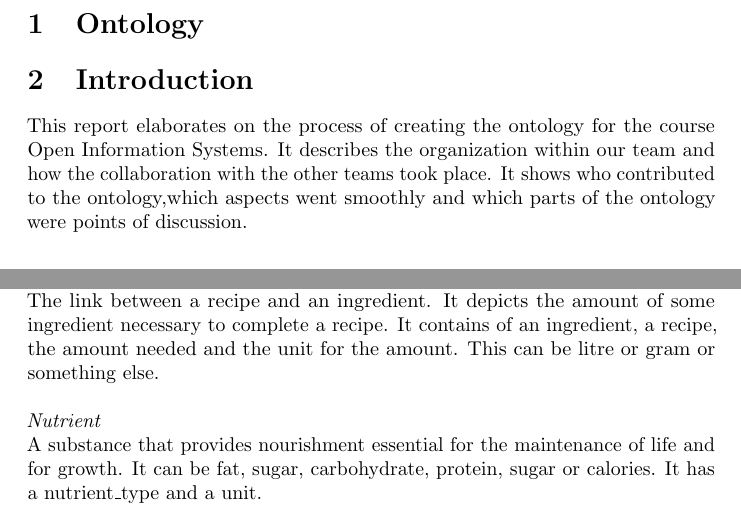
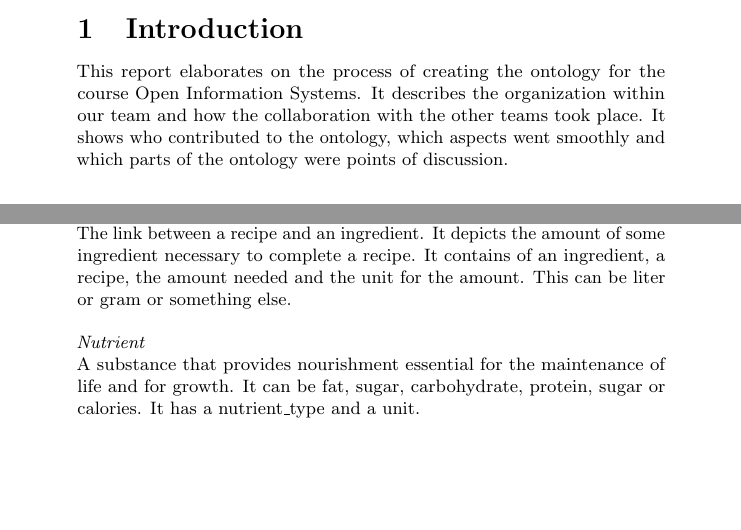
Before and after one commit to aropop/openinformationsystemsproject, a LaTeX document (Ontologytex.tex): two parts of pages 2 and 5 of 5 before the commit and two parts of pages 2 and 4 of 5 after it, joined at a grey line, cut at the place of the change, the shorter picture padded with empty space. Compiled offline with pdfLaTeX.

Commit message:
partial improvements

```diff
--- a/Ontologytex.tex
+++ b/Ontologytex.tex
@@ -1,4 +1,3 @@
 \input{preamble.tex}
 \begin{document}
 \maketitlepage
-\section{Ontology}
@@ -53,7 +56,7 @@ Any substance that can be eaten or drunk. When consumed, it provides a nutrition
 \textit{Ingredient} \\
 An ingredient is a substance containing nutrients; an ingredient can be a food. It contains an optional brand, a name and a list of nutrients.  \\ \\
 \textit{IngredientOfRecipe} \\
-The link between a recipe and an ingredient. It depicts the amount of some ingredient necessary to complete a recipe. It contains of an ingredient, a recipe, the amount needed and the unit for the amount. This can be litre or gram or something else.\\ \\
+The link between a recipe and an ingredient. It depicts the amount of some ingredient necessary to complete a recipe. It contains of an ingredient, a recipe, the amount needed and the unit for the amount. This can be liter or gram or something else.\\ \\
 \textit{Nutrient} \\
 A substance that provides nourishment essential for the maintenance of life and for growth. It can be fat, sugar, carbohydrate, protein, sugar or calories. It has a nutrient\_type and a unit.  \\ \\
 \textit{Ingredient attribute} \\
```
Also changed, not shown: Ontologytex.tex (12 more changed lines).
